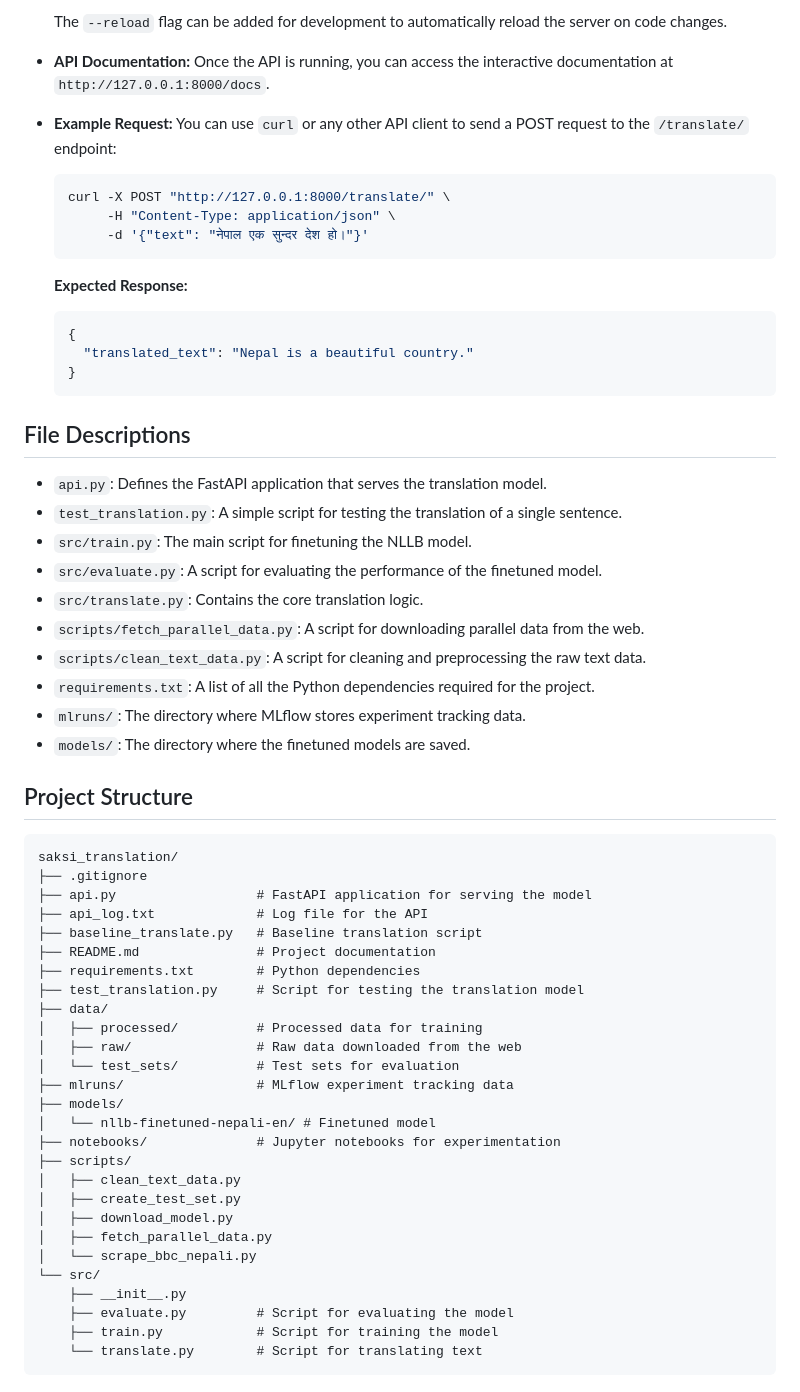
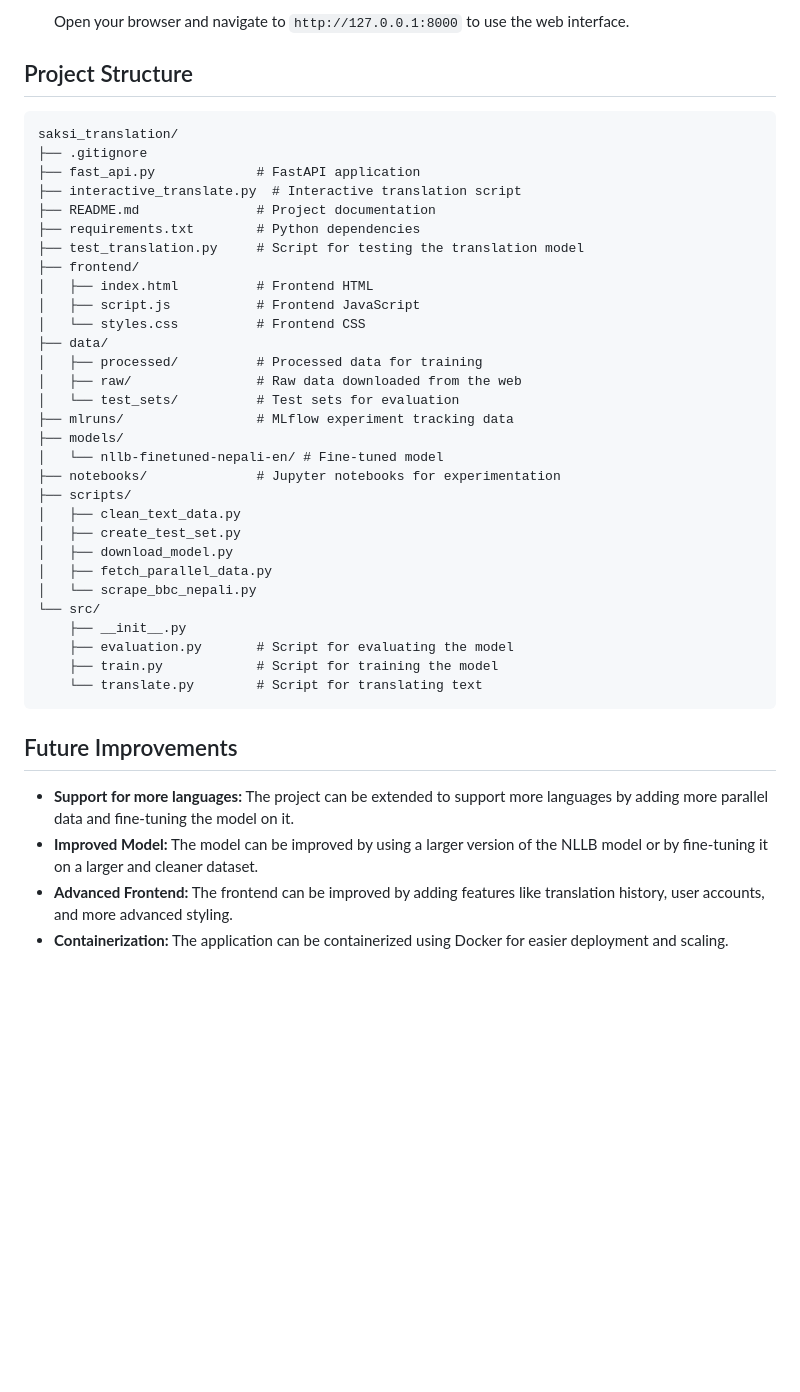
Before and after one commit to DYNOSuprovo/SIH_LANG, a Markdown page: saksi_translation/README.md, the part around one of its changes. GitHub-like rendering; blank space fills up the shorter version.

````diff
--- a/saksi_translation/README.md
+++ b/saksi_translation/README.md
@@ -136,54 +192,27 @@ The technologies used in this project were chosen to create a robust and efficie
     ```
-    The `--reload` flag can be added for development to automatically reload the server on code changes.
-
--   **API Documentation:**
-    Once the API is running, you can access the interactive documentation at `http://127.0.0.1:8000/docs`.
-
--   **Example Request:**
-    You can use `curl` or any other API client to send a POST request to the `/translate/` endpoint:
-    ```bash
-    curl -X POST "http://127.0.0.1:8000/translate/" \
-         -H "Content-Type: application/json" \
-         -d '{"text": "नेपाल एक सुन्दर देश हो।"}'
-    ```
-    **Expected Response:**
-    ```json
-    {
-      "translated_text": "Nepal is a beautiful country."
-    }
-    ```
-
-## File Descriptions
-
--   `api.py`: Defines the FastAPI application that serves the translation model.
--   `test_translation.py`: A simple script for testing the translation of a single sentence.
--   `src/train.py`: The main script for finetuning the NLLB model.
--   `src/evaluate.py`: A script for evaluating the performance of the finetuned model.
--   `src/translate.py`: Contains the core translation logic.
--   `scripts/fetch_parallel_data.py`: A script for downloading parallel data from the web.
--   `scripts/clean_text_data.py`: A script for cleaning and preprocessing the raw text data.
--   `requirements.txt`: A list of all the Python dependencies required for the project.
--   `mlruns/`: The directory where MLflow stores experiment tracking data.
--   `models/`: The directory where the finetuned models are saved.
+    Open your browser and navigate to `http://127.0.0.1:8000` to use the web interface.
 
 ## Project Structure
 
 ```
 saksi_translation/
 ├── .gitignore
-├── api.py                  # FastAPI application for serving the model
-├── api_log.txt             # Log file for the API
-├── baseline_translate.py   # Baseline translation script
+├── fast_api.py             # FastAPI application
+├── interactive_translate.py  # Interactive translation script
 ├── README.md               # Project documentation
 ├── requirements.txt        # Python dependencies
 ├── test_translation.py     # Script for testing the translation model
+├── frontend/
+│   ├── index.html          # Frontend HTML
+│   ├── script.js           # Frontend JavaScript
+│   └── styles.css          # Frontend CSS
 ├── data/
 │   ├── processed/          # Processed data for training
 │   ├── raw/                # Raw data downloaded from the web
 │   └── test_sets/          # Test sets for evaluation
 ├── mlruns/                 # MLflow experiment tracking data
 ├── models/
-│   └── nllb-finetuned-nepali-en/ # Finetuned model
+│   └── nllb-finetuned-nepali-en/ # Fine-tuned model
 ├── notebooks/              # Jupyter notebooks for experimentation
 ├── scripts/
 │   ├── clean_text_data.py
@@ -193,7 +222,14 @@ saksi_translation/
 │   └── scrape_bbc_nepali.py
 └── src/
     ├── __init__.py
-    ├── evaluate.py         # Script for evaluating the model
+    ├── evaluation.py       # Script for evaluating the model
     ├── train.py            # Script for training the model
     └── translate.py        # Script for translating text
 ```
+
+## Future Improvements
+
+-   **Support for more languages:** The project can be extended to support more languages by adding more parallel data and fine-tuning the model on it.
+-   **Improved Model:** The model can be improved by using a larger version of the NLLB model or by fine-tuning it on a larger and cleaner dataset.
+-   **Advanced Frontend:** The frontend can be improved by adding features like translation history, user accounts, and more advanced styling.
+-   **Containerization:** The application can be containerized using Docker for easier deployment and scaling.
````
Also changed, not shown: other parts of saksi_translation/README.md (+99 -43 lines).
